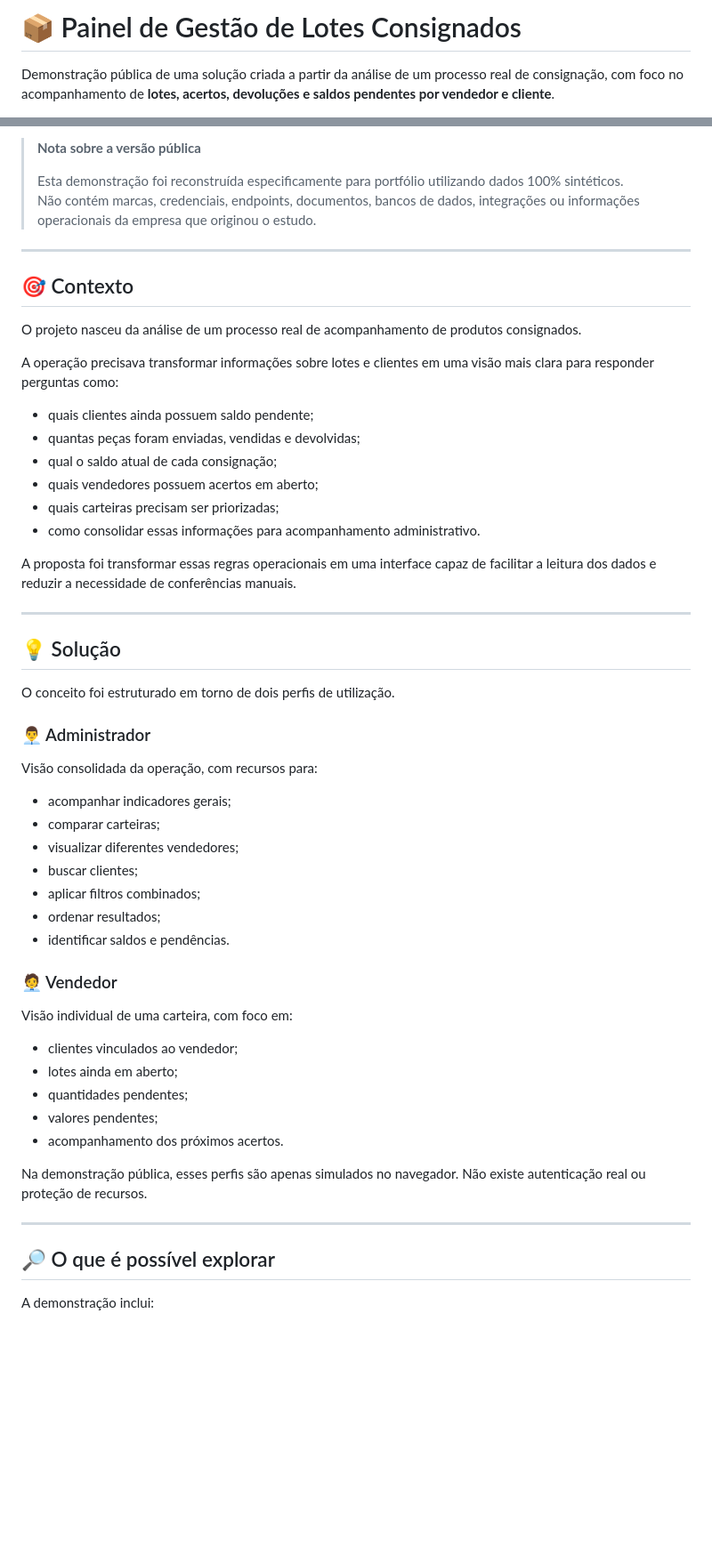
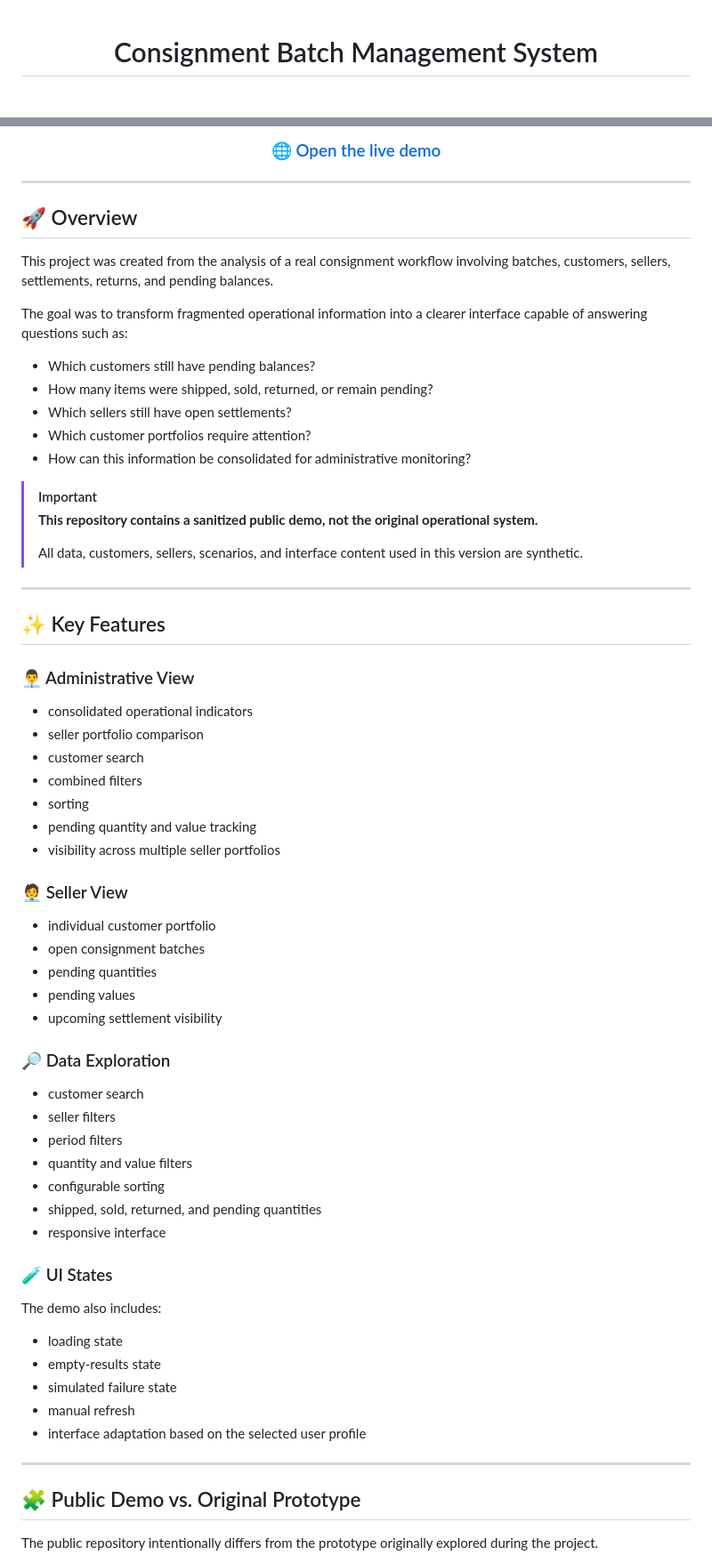
Before and after one commit to leviroiz/gestao-lotes-consignados-demo, a Markdown page: README.md, 2 parts joined by grey strips. Shown at 89% size. Drawn GitHub-style; blank space fills up the shorter version.

Commit message:
Rename project to Consignment Batch Management System
Updated README to reflect project name change and enhance clarity.

```diff
--- a/README.md
+++ b/README.md
@@ -1,4 +1,4 @@
-# 📦 Painel de Gestão de Lotes Consignados
+<div align="center">
 
-Demonstração pública de uma solução criada a partir da análise de um processo real de consignação, com foco no acompanhamento de **lotes, acertos, devoluções e saldos pendentes por vendedor e cliente**.
+# Consignment Batch Management System
 
@@ -11,59 +21,72 @@ Demonstração pública de uma solução criada a partir da análise de um proce
 
-> **Nota sobre a versão pública**
->
-> Esta demonstração foi reconstruída especificamente para portfólio utilizando dados 100% sintéticos.
-> Não contém marcas, credenciais, endpoints, documentos, bancos de dados, integrações ou informações operacionais da empresa que originou o estudo.
+### 🌐 [Open the live demo](https://leviroiz.github.io/gestao-lotes-consignados-demo/)
+
+</div>
 
 ---
 
-## 🎯 Contexto
+## 🚀 Overview
 
-O projeto nasceu da análise de um processo real de acompanhamento de produtos consignados.
+This project was created from the analysis of a real consignment workflow involving batches, customers, sellers, settlements, returns, and pending balances.
 
-A operação precisava transformar informações sobre lotes e clientes em uma visão mais clara para responder perguntas como:
+The goal was to transform fragmented operational information into a clearer interface capable of answering questions such as:
 
-- quais clientes ainda possuem saldo pendente;
-- quantas peças foram enviadas, vendidas e devolvidas;
-- qual o saldo atual de cada consignação;
-- quais vendedores possuem acertos em aberto;
-- quais carteiras precisam ser priorizadas;
-- como consolidar essas informações para acompanhamento administrativo.
+- Which customers still have pending balances?
+- How many items were shipped, sold, returned, or remain pending?
+- Which sellers still have open settlements?
+- Which customer portfolios require attention?
+- How can this information be consolidated for administrative monitoring?
 
-A proposta foi transformar essas regras operacionais em uma interface capaz de facilitar a leitura dos dados e reduzir a necessidade de conferências manuais.
+> [!IMPORTANT]
+> **This repository contains a sanitized public demo, not the original operational system.**
+>
+> All data, customers, sellers, scenarios, and interface content used in this version are synthetic.
 
 ---
 
-## 💡 Solução
+## ✨ Key Features
 
-O conceito foi estruturado em torno de dois perfis de utilização.
+### 👨‍💼 Administrative View
 
-### 👨‍💼 Administrador
+- consolidated operational indicators
+- seller portfolio comparison
+- customer search
+- combined filters
+- sorting
+- pending quantity and value tracking
+- visibility across multiple seller portfolios
 
-Visão consolidada da operação, com recursos para:
+### 🧑‍💼 Seller View
 
-- acompanhar indicadores gerais;
-- comparar carteiras;
-- visualizar diferentes vendedores;
-- buscar clientes;
-- aplicar filtros combinados;
-- ordenar resultados;
-- identificar saldos e pendências.
+- individual customer portfolio
+- open consignment batches
+- pending quantities
+- pending values
+- upcoming settlement visibility
 
-### 🧑‍💼 Vendedor
+### 🔎 Data Exploration
 
-Visão individual de uma carteira, com foco em:
+- customer search
+- seller filters
+- period filters
+- quantity and value filters
+- configurable sorting
+- shipped, sold, returned, and pending quantities
+- responsive interface
 
-- clientes vinculados ao vendedor;
-- lotes ainda em aberto;
-- quantidades pendentes;
-- valores pendentes;
-- acompanhamento dos próximos acertos.
+### 🧪 UI States
 
-Na demonstração pública, esses perfis são apenas simulados no navegador. Não existe autenticação real ou proteção de recursos.
+The demo also includes:
+
+- loading state
+- empty-results state
+- simulated failure state
+- manual refresh
+- interface adaptation based on the selected user profile
 
 ---
 
-## 🔎 O que é possível explorar
+## 🧩 Public Demo vs. Original Prototype
 
-A demonstração inclui:
+The public repository intentionally differs from the prototype originally explored during the project.
 
```
Also changed, not shown: other parts of README.md (+180 -221 lines).
